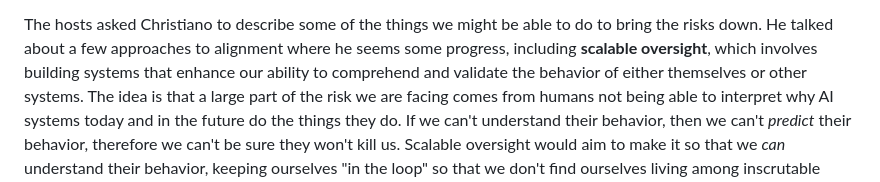
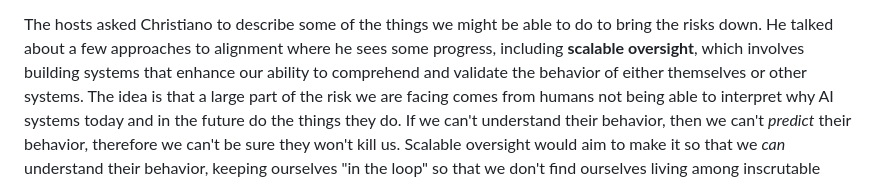
Before and after one commit to dtao/aiadventures, a Markdown page: summaries/2023-05-02-bankless-paul-christiano/bankless-paul-christiano.md, the part around the change. Drawn GitHub-style.

Commit message:
Fix typo ("sees", not "seems")

```diff
--- a/summaries/2023-05-02-bankless-paul-christiano/bankless-paul-christiano.md
+++ b/summaries/2023-05-02-bankless-paul-christiano/bankless-paul-christiano.md
@@ -67,7 +67,7 @@ easy things for dumb reasons.
 
 The hosts asked Christiano to describe some of the things we might be able to do
 to bring the risks down. He talked about a few approaches to alignment where he
-seems some progress, including **scalable oversight**, which involves building
+sees some progress, including **scalable oversight**, which involves building
 systems that enhance our ability to comprehend and validate the behavior of
 either themselves or other systems. The idea is that a large part of the risk we
 are facing comes from humans not being able to interpret why AI systems today
```
